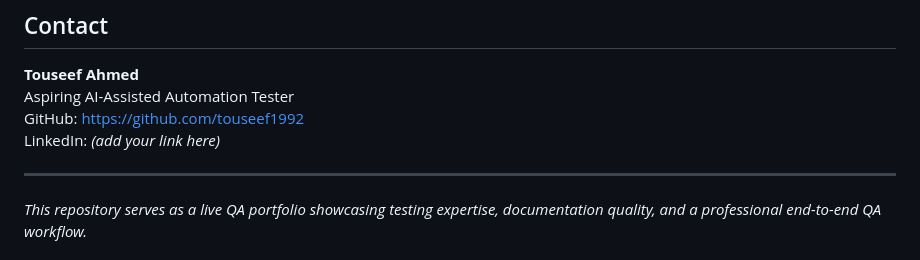
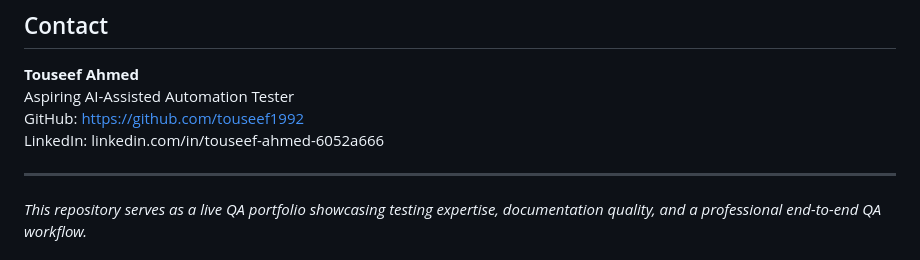
Before and after one commit to touseef1992/webapp-functional-qa, a Markdown page: README.md, the part around one of its changes. Drawn GitHub-style.

Commit message:
Fix README formatting and update LinkedIn link
Updated README to correct formatting and add LinkedIn link.

```diff
--- a/README.md
+++ b/README.md
@@ -163,7 +163,7 @@ This provides recruiters with a realistic view of QA workflow and documentation
 **Touseef Ahmed**
 Aspiring AI-Assisted Automation Tester
 GitHub: https://github.com/touseef1992
-LinkedIn: *(add your link here)*
+LinkedIn: linkedin.com/in/touseef-ahmed-6052a666
 
 ---
 
```
Also changed, not shown: other parts of README.md (+1 -1 lines).
